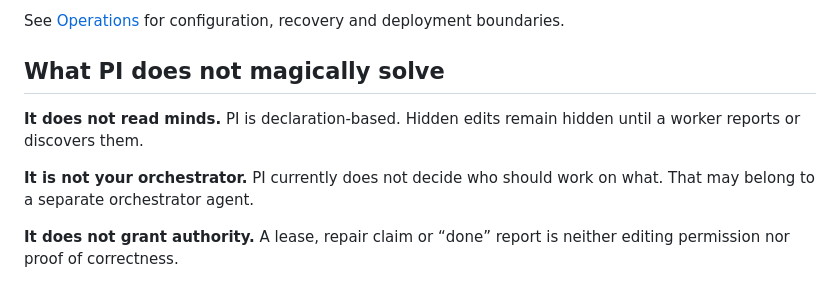
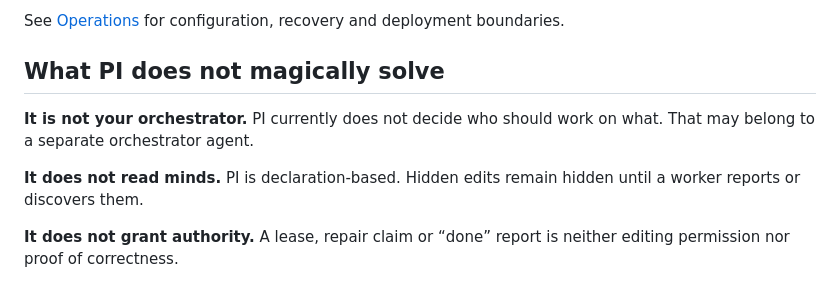
Before and after one commit to sayhi-io/bevela, a Markdown page: README.md, the part around the change. GitHub-like rendering; folded sections open.

```diff
--- a/README.md
+++ b/README.md
@@ -229,9 +229,9 @@ See [Operations](docs/OPERATIONS.md) for configuration, recovery and deployment
 
 ## What PI does not magically solve
 
+**It is not your orchestrator.** PI currently does not decide who should work on what. That may belong to a separate orchestrator agent.
+
 **It does not read minds.** PI is declaration-based. Hidden edits remain hidden until a worker reports or discovers them.
-
-**It is not your orchestrator.** PI currently does not decide who should work on what. That may belong to a separate orchestrator agent.
 
 **It does not grant authority.** A lease, repair claim or “done” report is neither editing permission nor proof of correctness.
 
```
